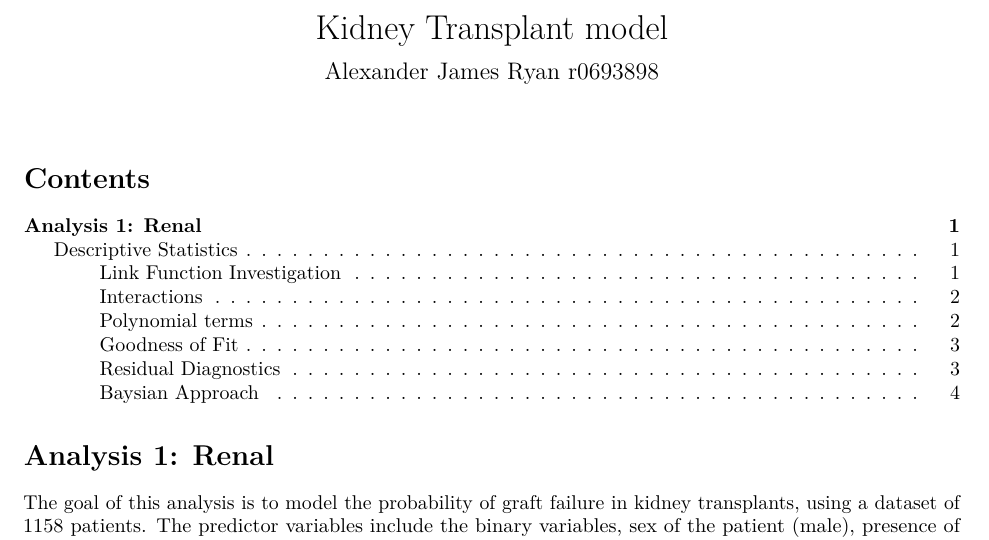
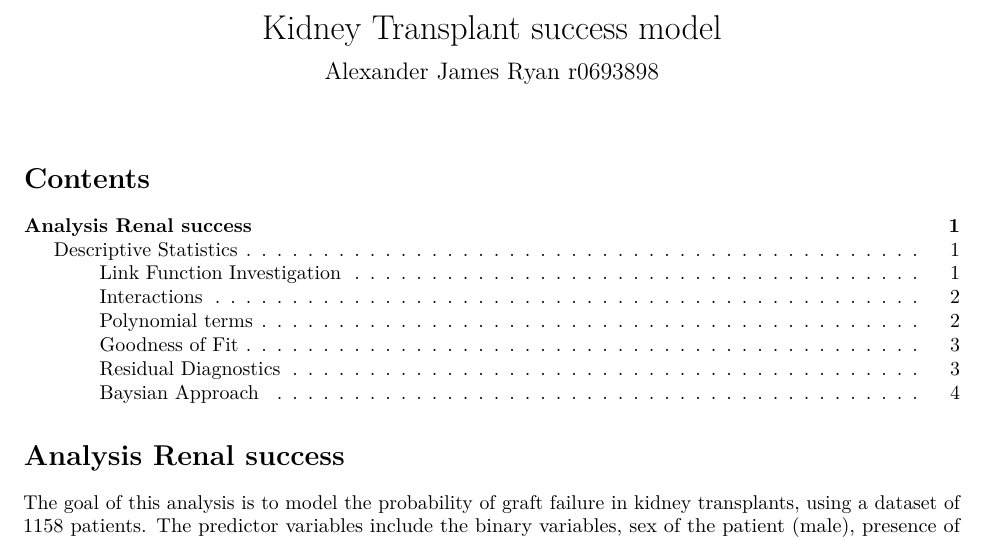
Before and after one commit to ryaale/logistic-model-kidney-transplant, an R Markdown document (logistic-report.Rmd): part of page 1 of 4, cut so that both start at the same text. Rendered offline with R 4.5, knitr and Pandoc, then LaTeX, with nearby package versions; some code elsewhere in the file could not run offline.

Commit message:
minor changes

````diff
--- a/logistic-report.Rmd
+++ b/logistic-report.Rmd
@@ -1,5 +1,5 @@
 ---
-title: "Kidney Transplant model"
+title: "Kidney Transplant success model"
 subtitle: "Alexander James Ryan r0693898"
 output: pdf_document
 toc: true
@@ -17,7 +17,7 @@ renal <- read_excel("~/Desktop/GLM/Assignment/GLM Solo Assignment/renal.xlsx")
 epilepsy <- read.table("~/Desktop/GLM/Assignment/GLM Solo Assignment/epilepsy.txt", header = TRUE)
 ```
 
-# Analysis 1: Renal
+# Analysis Renal success
 
 The goal of this analysis is to model the probability of graft failure in kidney transplants, using a dataset of 1158 patients. The predictor variables include the binary variables, sex of the patient (male), presence of cardio-vascular problems (cardio). The continuous predictor variables include the age of the patient (age), haematocrit level before the transplant (HC).
 
````
Also changed, not shown: logistic-report.Rmd (2 more changed lines).
